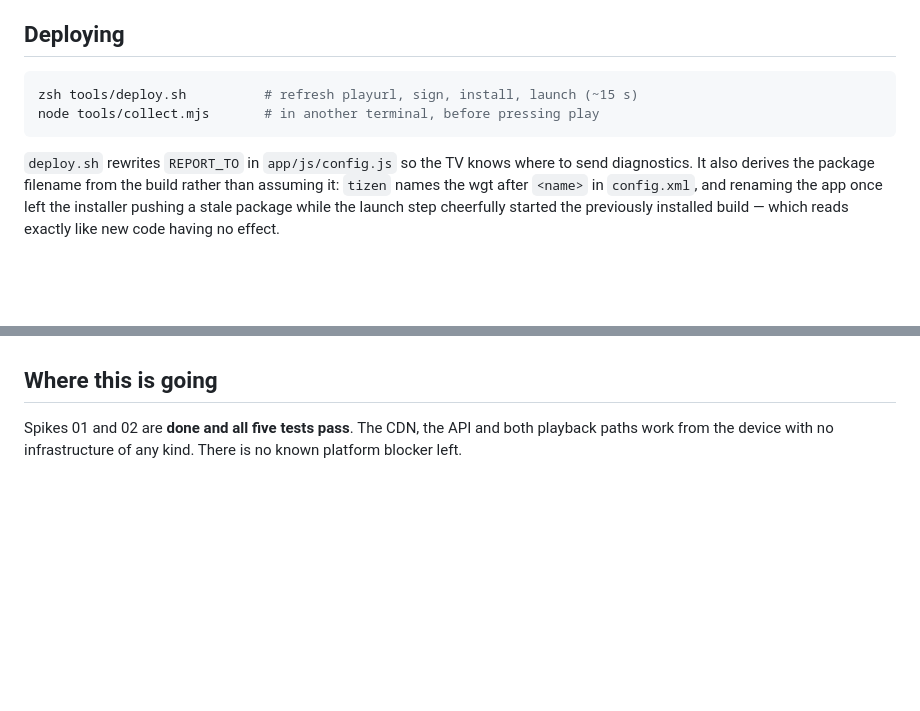
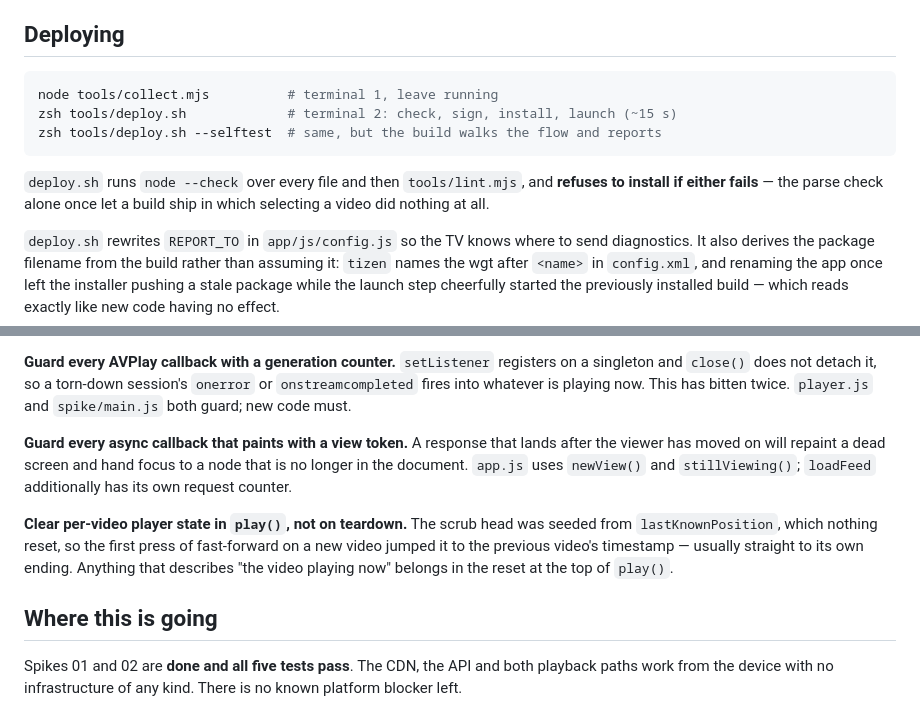
Before and after one commit to titlog/bilibili-tizen, a Markdown page: CLAUDE.md, 2 parts joined by grey strips. Rendered like a GitHub page; blank space fills up the shorter version.

````diff
--- a/CLAUDE.md
+++ b/CLAUDE.md
@@ -73,9 +73,14 @@ representations with XHR and append them to two `SourceBuffer`s. `avc1` and
 ## Deploying
 
 ```bash
-zsh tools/deploy.sh          # refresh playurl, sign, install, launch (~15 s)
-node tools/collect.mjs       # in another terminal, before pressing play
+node tools/collect.mjs          # terminal 1, leave running
+zsh tools/deploy.sh             # terminal 2: check, sign, install, launch (~15 s)
+zsh tools/deploy.sh --selftest  # same, but the build walks the flow and reports
 ```
+
+`deploy.sh` runs `node --check` over every file and then `tools/lint.mjs`, and
+**refuses to install if either fails** — the parse check alone once let a build
+ship in which selecting a video did nothing at all.
 
 `deploy.sh` rewrites `REPORT_TO` in `app/js/config.js` so the TV knows where to
 send diagnostics. It also derives the package filename from the build rather than
@@ -170,3 +221,18 @@ reads to the user as the remote having stopped working.
+**Guard every AVPlay callback with a generation counter.** `setListener`
+registers on a singleton and `close()` does not detach it, so a torn-down
+session's `onerror` or `onstreamcompleted` fires into whatever is playing now.
+This has bitten twice. `player.js` and `spike/main.js` both guard; new code must.
+
+**Guard every async callback that paints with a view token.** A response that
+lands after the viewer has moved on will repaint a dead screen and hand focus to
+a node that is no longer in the document. `app.js` uses `newView()` and
+`stillViewing()`; `loadFeed` additionally has its own request counter.
+
+**Clear per-video player state in `play()`, not on teardown.** The scrub head was
+seeded from `lastKnownPosition`, which nothing reset, so the first press of
+fast-forward on a new video jumped it to the previous video's timestamp — usually
+straight to its own ending. Anything that describes "the video playing now"
+belongs in the reset at the top of `play()`.
 
 ## Where this is going
 
````
Also changed, not shown: other parts of CLAUDE.md (+64 -18 lines).
